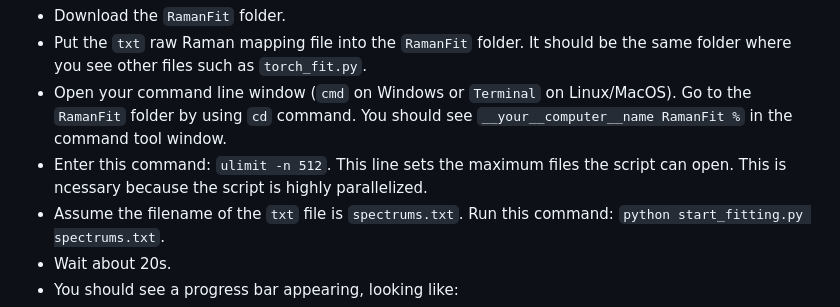
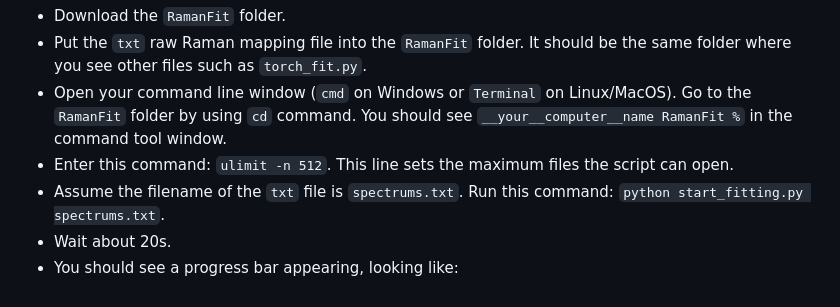
Before and after one commit to ycnnn/lab_automation, a Markdown page: RamanFit/README.md, the part around the change. Drawn GitHub-style.

```diff
--- a/RamanFit/README.md
+++ b/RamanFit/README.md
@@ -44,7 +44,7 @@ To run it on command line:
 - Download the `RamanFit` folder.
 - Put the `txt` raw Raman mapping file into the `RamanFit` folder. It should be the same folder where you see other files such as `torch_fit.py`.
 - Open your command line window (`cmd` on Windows or `Terminal` on Linux/MacOS). Go to the `RamanFit` folder by using `cd` command. You should see `__your__computer__name RamanFit %` in the command tool window.
-- Enter this command: `ulimit -n 512`. This line sets the maximum files the script can open. This is ncessary because the script is highly parallelized.
+- Enter this command: `ulimit -n 512`. This line sets the maximum files the script can open.
 - Assume the filename of the `txt` file is `spectrums.txt`. Run this command: `python start_fitting.py spectrums.txt`.
 - Wait about 20s.
 - You should see a progress bar appearing, looking like:
```
